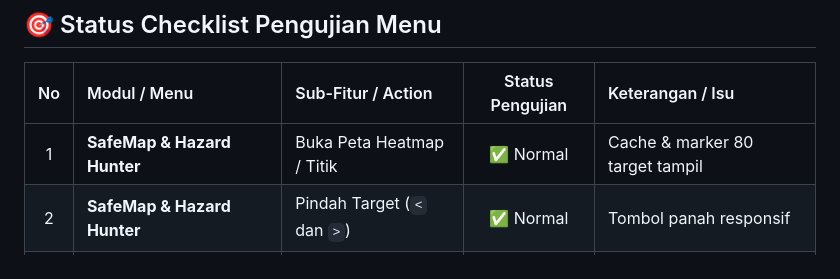
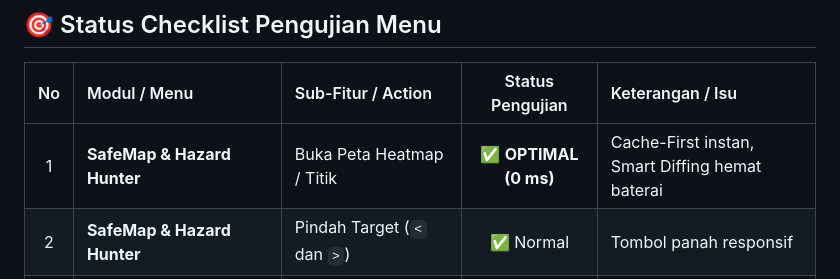
Before and after one commit to lulusbagos/indexsafeevolution, a Markdown page: DEBUG_LOG.md, the part around one of its changes. Drawn GitHub-style.

Commit message:
docs: update DEBUG_LOG with REQ-02, REQ-03, and ERR-04 resolutions

```diff
--- a/DEBUG_LOG.md
+++ b/DEBUG_LOG.md
@@ -11,7 +11,7 @@
 
 | No | Modul / Menu | Sub-Fitur / Action | Status Pengujian | Keterangan / Isu |
 |:---:|:---|:---|:---:|:---|
-| 1 | **SafeMap & Hazard Hunter** | Buka Peta Heatmap / Titik | ✅ Normal | Cache & marker 80 target tampil |
+| 1 | **SafeMap & Hazard Hunter** | Buka Peta Heatmap / Titik | ✅ **OPTIMAL (0 ms)** | Cache-First instan, Smart Diffing hemat baterai |
 | 2 | **SafeMap & Hazard Hunter** | Pindah Target (`<` dan `>`) | ✅ Normal | Tombol panah responsif |
 | 3 | **SafeMap & Hazard Hunter** | Navigasi Google Maps (`near_me`) | ✅ Normal | Buka turn-by-turn nav |
 | 4 | **SafeMap & Hazard Hunter** | Amankan Temuan (Close Hazard) | ✅ Terverifikasi | Tombol Fake di luar bersih, tombol Amankan Temuan rapi |
```
Also changed, not shown: other parts of DEBUG_LOG.md (+3 -0 lines).
